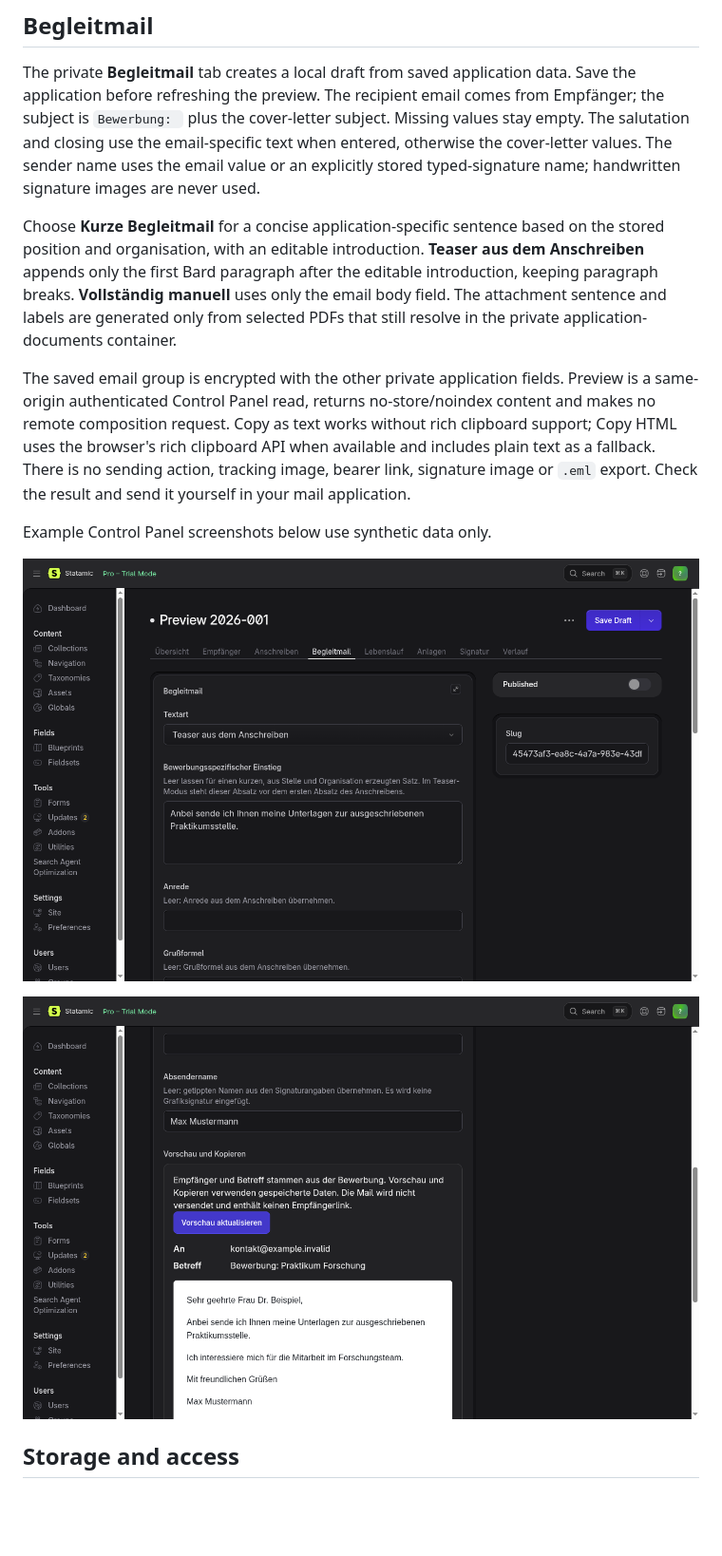
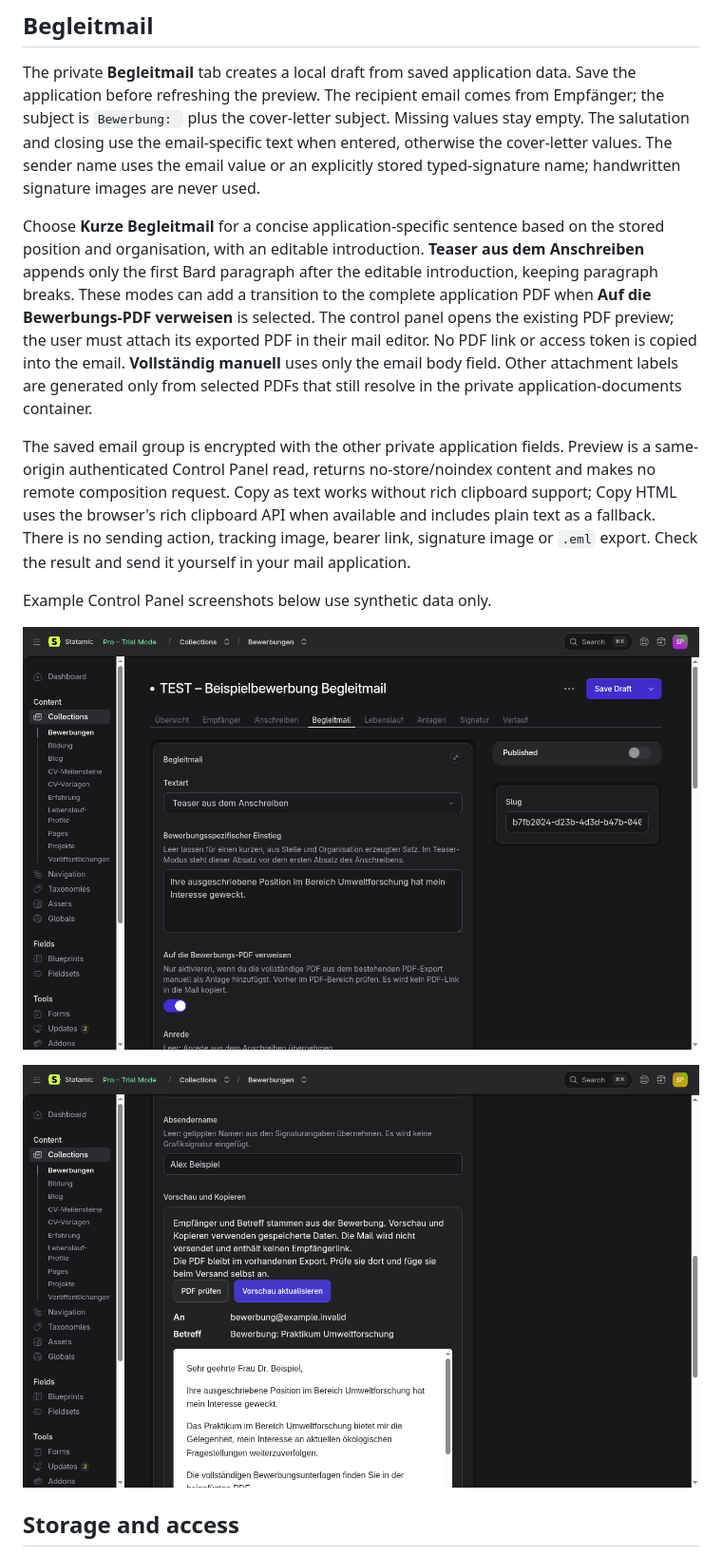
Before and after one commit to JackatDJL/portfolio, a Markdown page: docs/application-management.md, the part around the change. Shown at 95% size. Drawn GitHub-style; pictures changed too: docs/screenshots/application-email-fields.png, docs/screenshots/application-email-preview.png; blank space fills up the shorter version.

Commit message:
feat: add application PDF email transition

```diff
--- a/docs/application-management.md
+++ b/docs/application-management.md
@@ -19,7 +19,7 @@ The workflow status is separate from Statamic publication. Application saves for
 
 The private **Begleitmail** tab creates a local draft from saved application data. Save the application before refreshing the preview. The recipient email comes from Empfänger; the subject is `Bewerbung: ` plus the cover-letter subject. Missing values stay empty. The salutation and closing use the email-specific text when entered, otherwise the cover-letter values. The sender name uses the email value or an explicitly stored typed-signature name; handwritten signature images are never used.
 
-Choose **Kurze Begleitmail** for a concise application-specific sentence based on the stored position and organisation, with an editable introduction. **Teaser aus dem Anschreiben** appends only the first Bard paragraph after the editable introduction, keeping paragraph breaks. **Vollständig manuell** uses only the email body field. The attachment sentence and labels are generated only from selected PDFs that still resolve in the private application-documents container.
+Choose **Kurze Begleitmail** for a concise application-specific sentence based on the stored position and organisation, with an editable introduction. **Teaser aus dem Anschreiben** appends only the first Bard paragraph after the editable introduction, keeping paragraph breaks. These modes can add a transition to the complete application PDF when **Auf die Bewerbungs-PDF verweisen** is selected. The control panel opens the existing PDF preview; the user must attach its exported PDF in their mail editor. No PDF link or access token is copied into the email. **Vollständig manuell** uses only the email body field. Other attachment labels are generated only from selected PDFs that still resolve in the private application-documents container.
 
 The saved email group is encrypted with the other private application fields. Preview is a same-origin authenticated Control Panel read, returns no-store/noindex content and makes no remote composition request. Copy as text works without rich clipboard support; Copy HTML uses the browser's rich clipboard API when available and includes plain text as a fallback. There is no sending action, tracking image, bearer link, signature image or `.eml` export. Check the result and send it yourself in your mail application.
 
```
Also changed, not shown: 4 other files.
